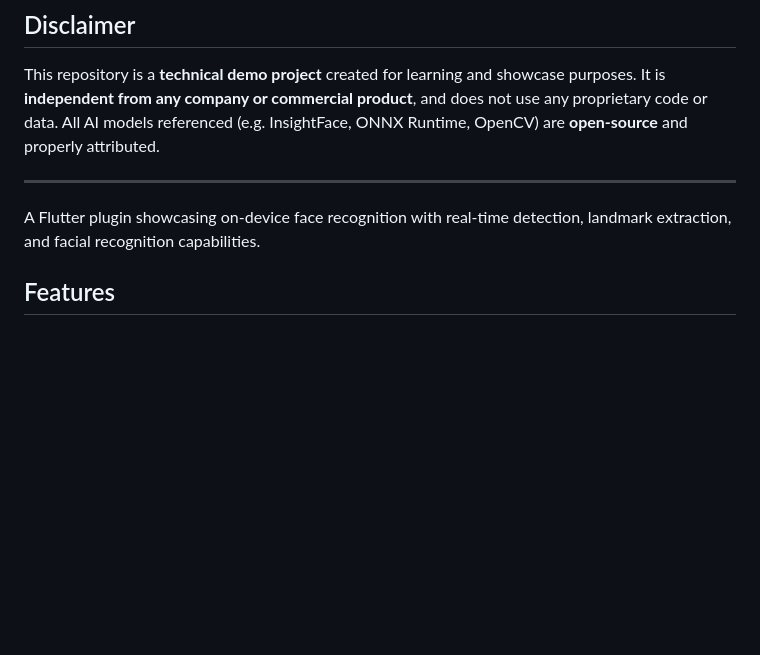
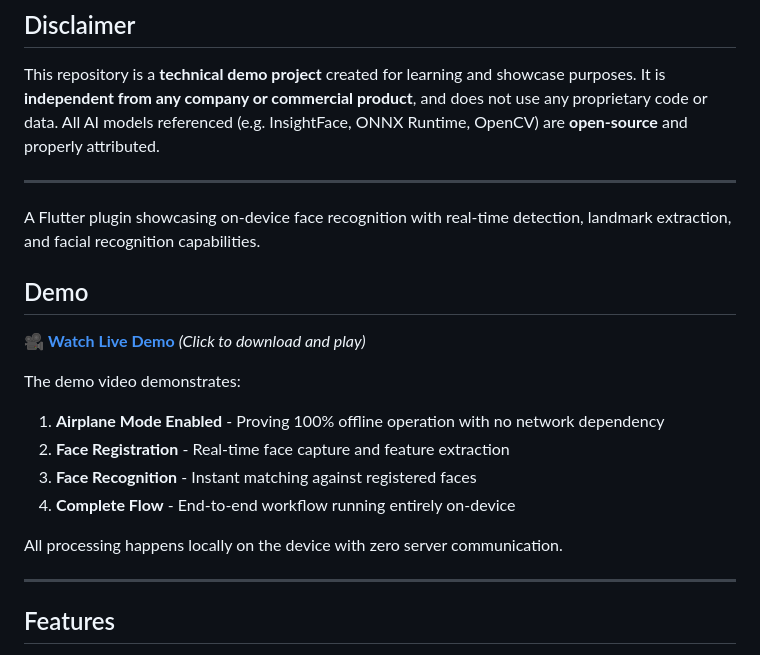
Before and after one commit to robert008/flutter_face_kit, a Markdown page: README.md, the part around the change. Rendered like a GitHub page; blank space fills up the shorter version.

Commit message:
docs: Add demo video link to README
- Add live demo section showcasing offline operation
- Demonstrate face registration and recognition workflow
- Emphasize airplane mode proving zero network dependency

```diff
--- a/README.md
+++ b/README.md
@@ -9,6 +9,20 @@ All AI models referenced (e.g. InsightFace, ONNX Runtime, OpenCV) are **open-sou
 ---
 
 A Flutter plugin showcasing on-device face recognition with real-time detection, landmark extraction, and facial recognition capabilities.
+
+## Demo
+
+🎥 **[Watch Live Demo](https://raw.githubusercontent.com/robert008/resume-assets/main/face-kit-demo/demo.MOV)** *(Click to download and play)*
+
+The demo video demonstrates:
+1. **Airplane Mode Enabled** - Proving 100% offline operation with no network dependency
+2. **Face Registration** - Real-time face capture and feature extraction
+3. **Face Recognition** - Instant matching against registered faces
+4. **Complete Flow** - End-to-end workflow running entirely on-device
+
+All processing happens locally on the device with zero server communication.
+
+---
 
 ## Features
 
```
